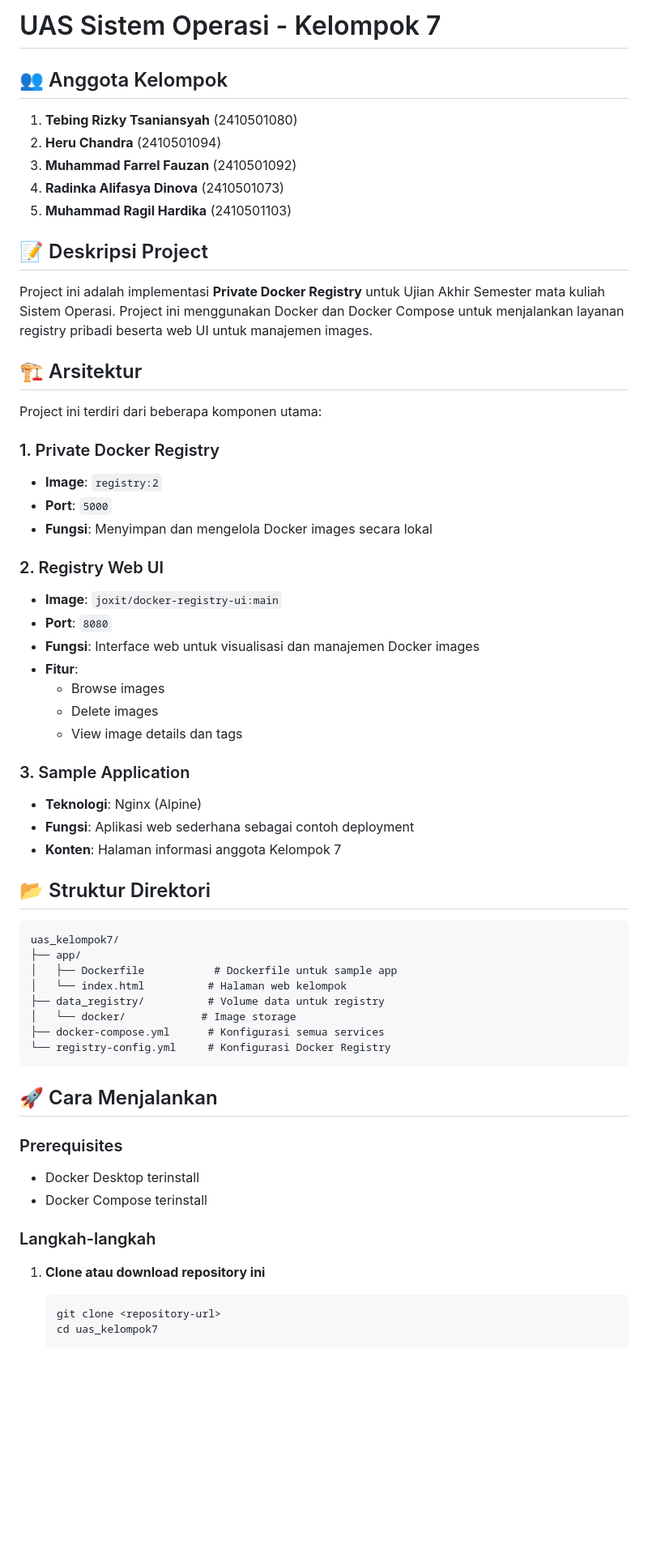
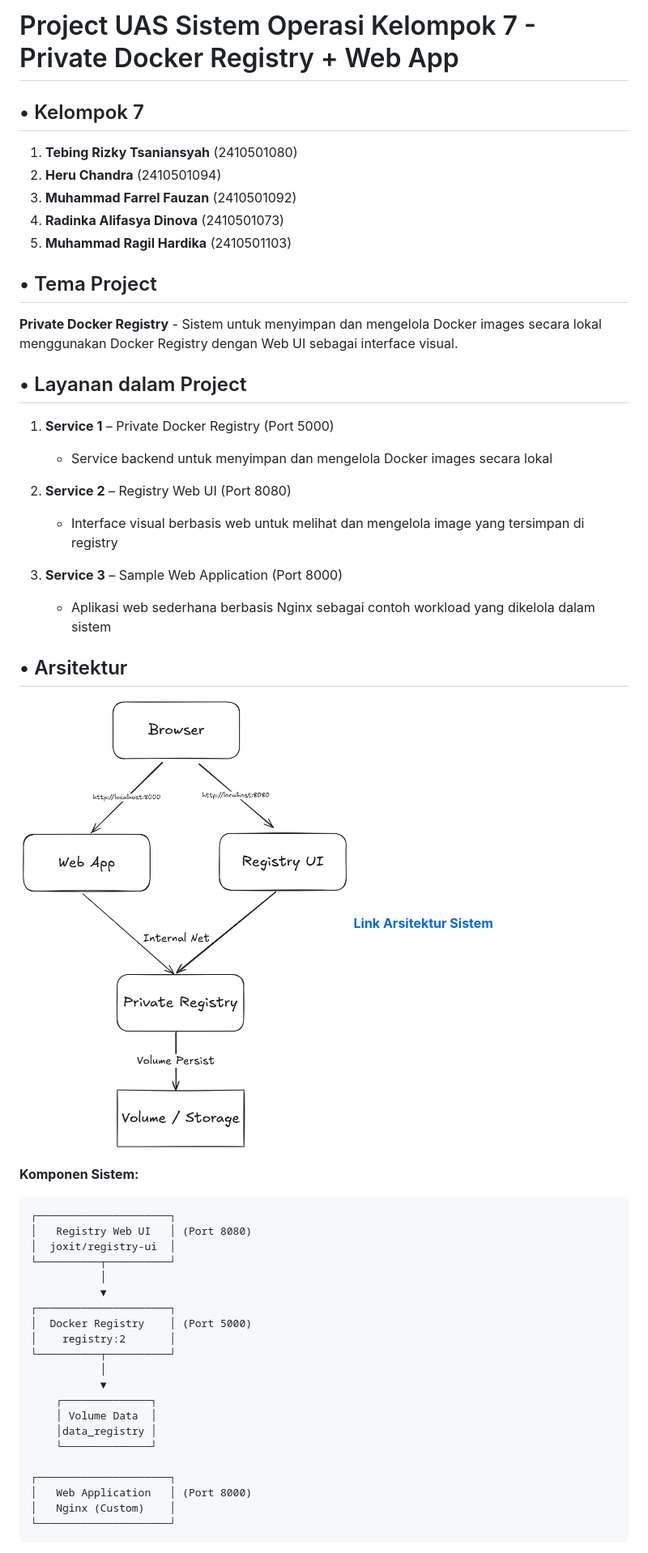
Before and after one commit to Tebing27/uas-sistem-operasi, a Markdown page: README.md, the part around the change printed below. Shown: that part at 81% size. Rendered like a GitHub page; pictures changed too: img/arsitektur.png (added); blank space fills up the shorter version.

````diff
--- a/README.md
+++ b/README.md
@@ -1,6 +1,6 @@
-# UAS Sistem Operasi - Kelompok 7
+# Project UAS Sistem Operasi Kelompok 7 - Private Docker Registry + Web App
 
-## 👥 Anggota Kelompok
+## • Kelompok 7
 
 1. **Tebing Rizky Tsaniansyah** (2410501080)
 2. **Heru Chandra** (2410501094)
@@ -8,62 +8,49 @@
 4. **Radinka Alifasya Dinova** (2410501073)
 5. **Muhammad Ragil Hardika** (2410501103)
 
-## 📝 Deskripsi Project
+## • Tema Project
 
-Project ini adalah implementasi **Private Docker Registry** untuk Ujian Akhir Semester mata kuliah Sistem Operasi. Project ini menggunakan Docker dan Docker Compose untuk menjalankan layanan registry pribadi beserta web UI untuk manajemen images.
+**Private Docker Registry** - Sistem untuk menyimpan dan mengelola Docker images secara lokal menggunakan Docker Registry dengan Web UI sebagai interface visual.
 
-## 🏗️ Arsitektur
+## • Layanan dalam Project
 
-Project ini terdiri dari beberapa komponen utama:
+1. **Service 1** – Private Docker Registry (Port 5000)
+   - Service backend untuk menyimpan dan mengelola Docker images secara lokal
 
-### 1. Private Docker Registry
+2. **Service 2** – Registry Web UI (Port 8080)
+   - Interface visual berbasis web untuk melihat dan mengelola image yang tersimpan di registry
 
-- **Image**: `registry:2`
-- **Port**: `5000`
-- **Fungsi**: Menyimpan dan mengelola Docker images secara lokal
+3. **Service 3** – Sample Web Application (Port 8000)
+   - Aplikasi web sederhana berbasis Nginx sebagai contoh workload yang dikelola dalam sistem
 
-### 2. Registry Web UI
+## • Arsitektur
 
-- **Image**: `joxit/docker-registry-ui:main`
-- **Port**: `8080`
-- **Fungsi**: Interface web untuk visualisasi dan manajemen Docker images
-- **Fitur**:
-  - Browse images
-  - Delete images
-  - View image details dan tags
+![Arsitektur Sistem](./img/arsitektur.png)
+**[Link Arsitektur Sistem](https://excalidraw.com/#json=gpy7-En-T_z1FiFjWk3vc,3Tu-lsh3UackSUmi1thCwQ)**
 
-### 3. Sample Application
-
-- **Teknologi**: Nginx (Alpine)
-- **Fungsi**: Aplikasi web sederhana sebagai contoh deployment
-- **Konten**: Halaman informasi anggota Kelompok 7
-
-## 📂 Struktur Direktori
+**Komponen Sistem:**
 
 ```
-uas_kelompok7/
-├── app/
-│   ├── Dockerfile           # Dockerfile untuk sample app
-│   └── index.html          # Halaman web kelompok
-├── data_registry/          # Volume data untuk registry
-│   └── docker/            # Image storage
-├── docker-compose.yml      # Konfigurasi semua services
-└── registry-config.yml     # Konfigurasi Docker Registry
+┌─────────────────────┐
+│   Registry Web UI   │ (Port 8080)
+│  joxit/registry-ui  │
+└──────────┬──────────┘
+           │
+           ▼
+┌─────────────────────┐
+│  Docker Registry    │ (Port 5000)
+│    registry:2       │
+└──────────┬──────────┘
+           │
+           ▼
+    ┌──────────────┐
+    │ Volume Data  │
+    │data_registry │
+    └──────────────┘
+
+┌─────────────────────┐
+│   Web Application   │ (Port 8000)
+│   Nginx (Custom)    │
+└─────────────────────┘
 ```
 
-## 🚀 Cara Menjalankan
-
-### Prerequisites
-
-- Docker Desktop terinstall
-- Docker Compose terinstall
-
-### Langkah-langkah
-
-1. **Clone atau download repository ini**
-
-   ```bash
-   git clone <repository-url>
-   cd uas_kelompok7
-   ```
-
````
Also changed, not shown: other parts of README.md (+64 -132 lines), img/Docker Build, Docker Tag, dan Docker Push.png (added), img/Docker Compose dan Docker Build Tag.png (deleted), img/Docker Compose.png (added), img/Docker Images.png (deleted), img/Docker Tag, Docker Push dan Docker run.png (deleted).
